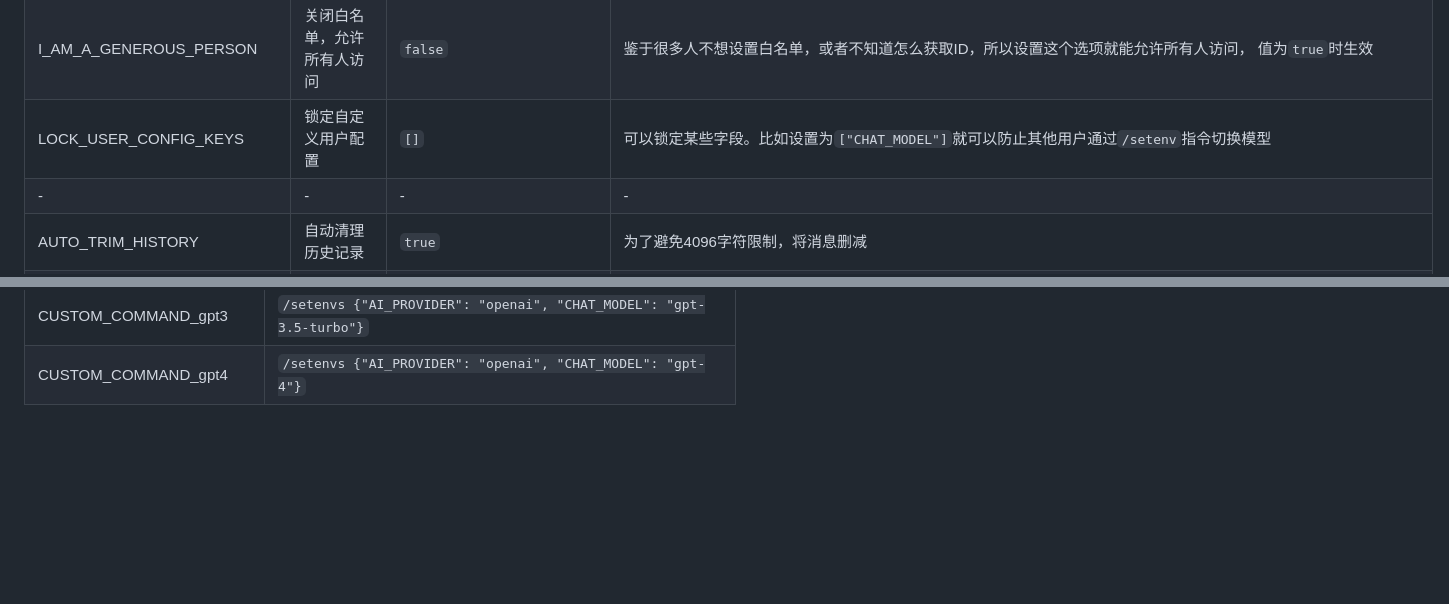
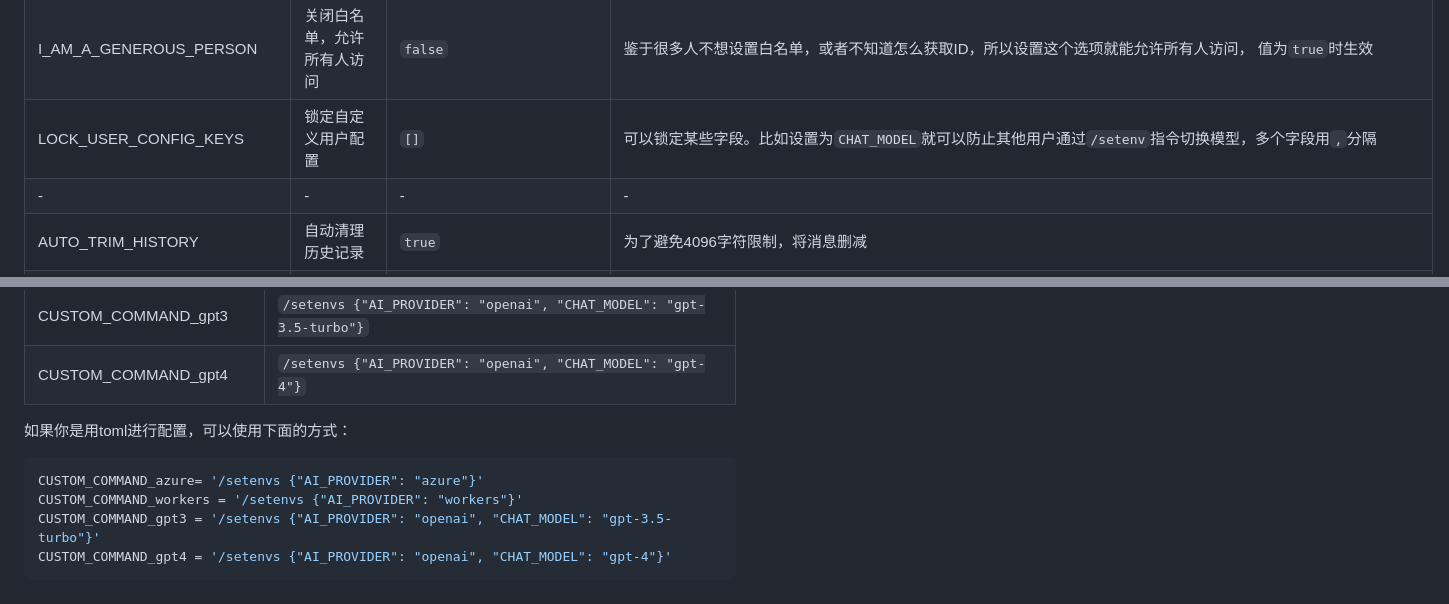
Before and after one commit to TBXark/ChatGPT-Telegram-Workers, a Markdown page: doc/cn/CONFIG.md, 2 parts joined by grey strips. GitHub-like rendering; blank space fills up the shorter version.

````diff
--- a/doc/cn/CONFIG.md
+++ b/doc/cn/CONFIG.md
@@ -24,7 +24,7 @@
 | -                         | -                      | -                                              | -                                                                                                                               |
 | CHAT_WHITE_LIST           | 聊天ID白名单                | `null`                                         | 多个ID用`,`分隔，不知道ID，和机器人聊一句就能返回                                                                                                    |
 | I_AM_A_GENEROUS_PERSON    | 关闭白名单，允许所有人访问          | `false`                                        | 鉴于很多人不想设置白名单，或者不知道怎么获取ID，所以设置这个选项就能允许所有人访问， 值为`true`时生效                                                                         |
-| LOCK_USER_CONFIG_KEYS     | 锁定自定义用户配置              | `[]`                                           | 可以锁定某些字段。比如设置为`["CHAT_MODEL"]`就可以防止其他用户通过`/setenv`指令切换模型                                                                        |
+| LOCK_USER_CONFIG_KEYS     | 锁定自定义用户配置              | `[]`                                           | 可以锁定某些字段。比如设置为`CHAT_MODEL`就可以防止其他用户通过`/setenv`指令切换模型，多个字段用`,`分隔                                                                 |
 | -                         | -                      | -                                              | -                                                                                                                               |
 | AUTO_TRIM_HISTORY         | 自动清理历史记录               | `true`                                         | 为了避免4096字符限制，将消息删减                                                                                                              |
 | MAX_HISTORY_LENGTH        | 最大历史记录长度               | `20`                                           | `AUTO_TRIM_HISTORY开启后` 为了避免4096字符限制，将消息删减                                                                                       |
@@ -140,3 +140,13 @@
 | CUSTOM_COMMAND_workers | `/setenvs {"AI_PROVIDER": "workers"}`                               |
 | CUSTOM_COMMAND_gpt3    | `/setenvs {"AI_PROVIDER": "openai", "CHAT_MODEL": "gpt-3.5-turbo"}` |
 | CUSTOM_COMMAND_gpt4    | `/setenvs {"AI_PROVIDER": "openai", "CHAT_MODEL": "gpt-4"}`         |
+
+
+如果你是用toml进行配置，可以使用下面的方式：
+
+```toml
+CUSTOM_COMMAND_azure= '/setenvs {"AI_PROVIDER": "azure"}'
+CUSTOM_COMMAND_workers = '/setenvs {"AI_PROVIDER": "workers"}'
+CUSTOM_COMMAND_gpt3 = '/setenvs {"AI_PROVIDER": "openai", "CHAT_MODEL": "gpt-3.5-turbo"}'
+CUSTOM_COMMAND_gpt4 = '/setenvs {"AI_PROVIDER": "openai", "CHAT_MODEL": "gpt-4"}'
+```
````
Also changed, not shown: doc/en/CONFIG.md (+10 -1 lines).
